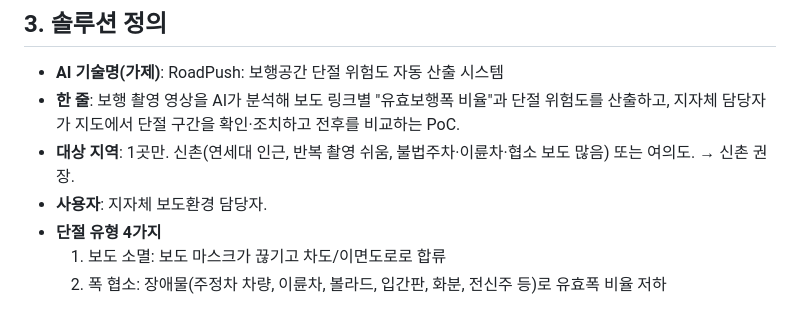
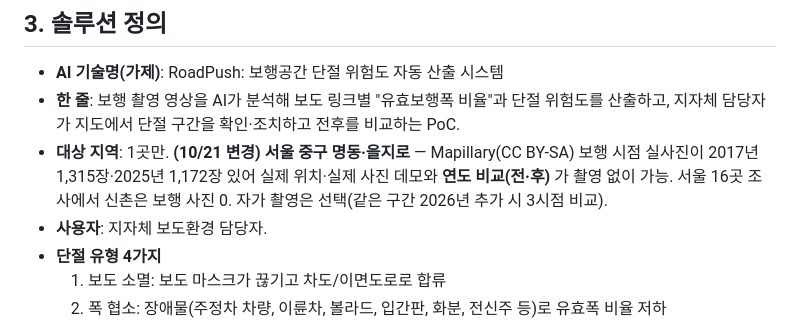
Before and after one commit to gkgk0119gmail-arch/roadpush, a Markdown page: PLAN.md, the part around the change. GitHub-like rendering.

```diff
--- a/PLAN.md
+++ b/PLAN.md
@@ -44,7 +44,7 @@
 
 - **AI 기술명(가제)**: RoadPush: 보행공간 단절 위험도 자동 산출 시스템
 - **한 줄**: 보행 촬영 영상을 AI가 분석해 보도 링크별 "유효보행폭 비율"과 단절 위험도를 산출하고, 지자체 담당자가 지도에서 단절 구간을 확인·조치하고 전후를 비교하는 PoC.
-- **대상 지역**: 1곳만. 신촌(연세대 인근, 반복 촬영 쉬움, 불법주차·이륜차·협소 보도 많음) 또는 여의도. → 신촌 권장.
+- **대상 지역**: 1곳만. **(10/21 변경) 서울 중구 명동·을지로** — Mapillary(CC BY-SA) 보행 시점 실사진이 2017년 1,315장·2025년 1,172장 있어 실제 위치·실제 사진 데모와 **연도 비교(전·후)** 가 촬영 없이 가능. 서울 16곳 조사에서 신촌은 보행 사진 0. 자가 촬영은 선택(같은 구간 2026년 추가 시 3시점 비교).
 - **사용자**: 지자체 보도환경 담당자.
 - **단절 유형 4가지**
   1. 보도 소멸: 보도 마스크가 끊기고 차도/이면도로로 합류
```
Also changed, not shown: PROGRESS.md (+9 -0 lines).
